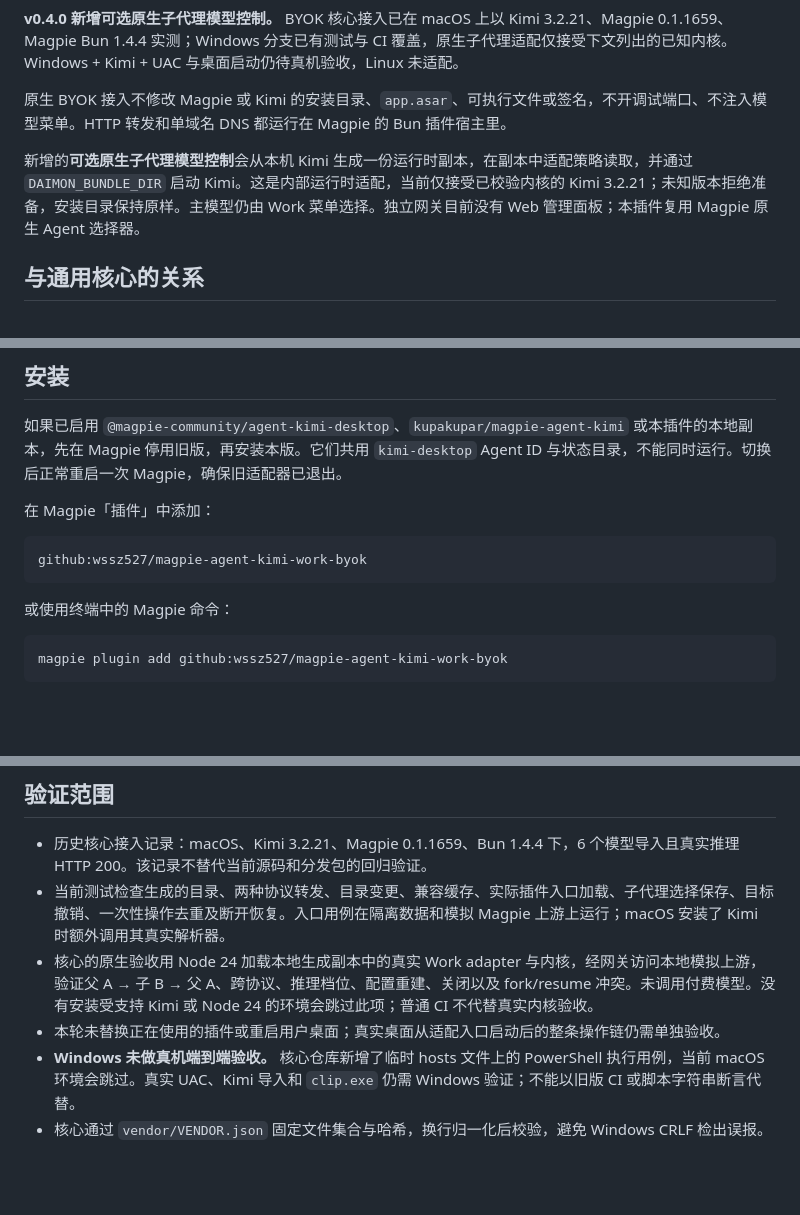
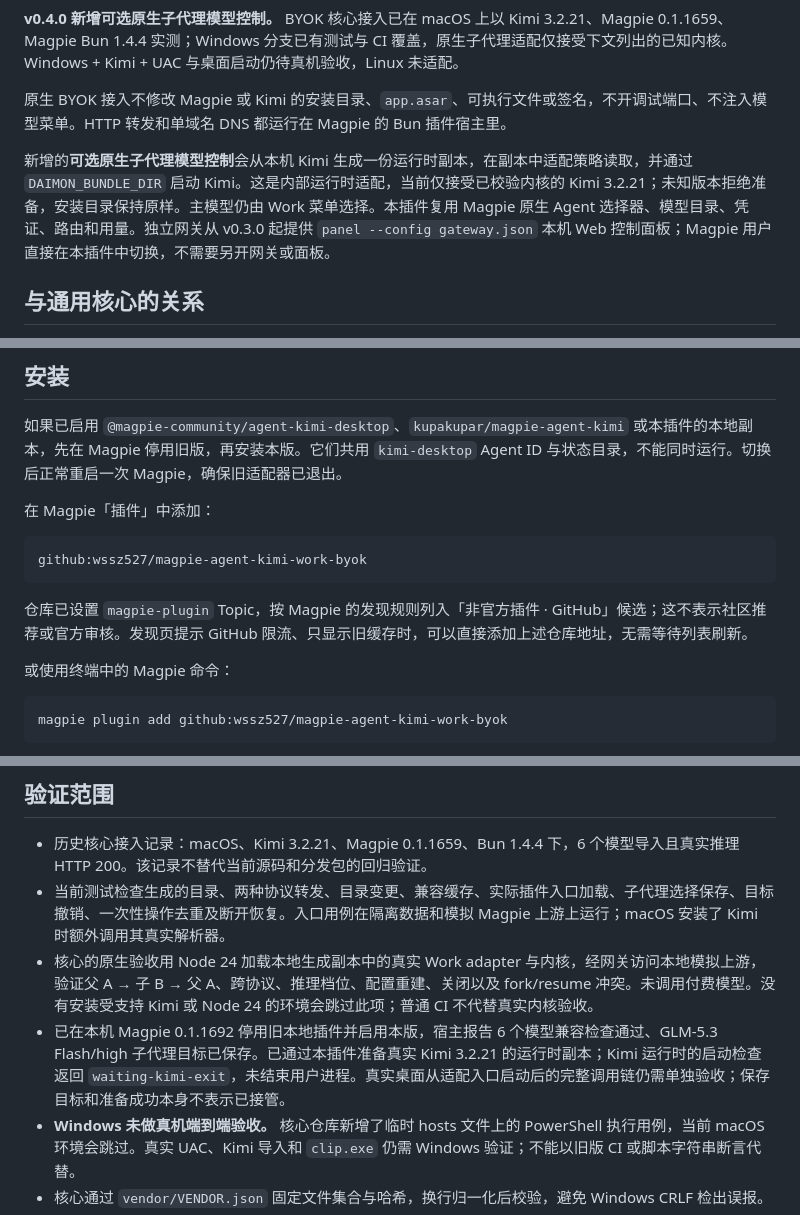
Before and after one commit to wssz527/magpie-agent-kimi-work-byok, a Markdown page: README.md, 3 parts joined by grey strips. Drawn GitHub-style; blank space fills up the shorter version.

Commit message:
Document standalone panel and local plugin activation

````diff
--- a/README.md
+++ b/README.md
@@ -6,7 +6,7 @@
 
 原生 BYOK 接入不修改 Magpie 或 Kimi 的安装目录、`app.asar`、可执行文件或签名，不开调试端口、不注入模型菜单。HTTP 转发和单域名 DNS 都运行在 Magpie 的 Bun 插件宿主里。
 
-新增的**可选原生子代理模型控制**会从本机 Kimi 生成一份运行时副本，在副本中适配策略读取，并通过 `DAIMON_BUNDLE_DIR` 启动 Kimi。这是内部运行时适配，当前仅接受已校验内核的 Kimi 3.2.21；未知版本拒绝准备，安装目录保持原样。主模型仍由 Work 菜单选择。独立网关目前没有 Web 管理面板；本插件复用 Magpie 原生 Agent 选择器。
+新增的**可选原生子代理模型控制**会从本机 Kimi 生成一份运行时副本，在副本中适配策略读取，并通过 `DAIMON_BUNDLE_DIR` 启动 Kimi。这是内部运行时适配，当前仅接受已校验内核的 Kimi 3.2.21；未知版本拒绝准备，安装目录保持原样。主模型仍由 Work 菜单选择。本插件复用 Magpie 原生 Agent 选择器、模型目录、凭证、路由和用量。独立网关从 v0.3.0 起提供 `panel --config gateway.json` 本机 Web 控制面板；Magpie 用户直接在本插件中切换，不需要另开网关或面板。
 
 ## 与通用核心的关系
 
@@ -47,6 +47,8 @@
 ```text
 github:wssz527/magpie-agent-kimi-work-byok
 ```
+
+仓库已设置 `magpie-plugin` Topic，按 Magpie 的发现规则列入「非官方插件 · GitHub」候选；这不表示社区推荐或官方审核。发现页提示 GitHub 限流、只显示旧缓存时，可以直接添加上述仓库地址，无需等待列表刷新。
 
 或使用终端中的 Magpie 命令：
 
@@ -225,7 +227,7 @@ SETUP_AT=$(($(date +%s) * 1000))
 - 历史核心接入记录：macOS、Kimi 3.2.21、Magpie 0.1.1659、Bun 1.4.4 下，6 个模型导入且真实推理 HTTP 200。该记录不替代当前源码和分发包的回归验证。
 - 当前测试检查生成的目录、两种协议转发、目录变更、兼容缓存、实际插件入口加载、子代理选择保存、目标撤销、一次性操作去重及断开恢复。入口用例在隔离数据和模拟 Magpie 上游上运行；macOS 安装了 Kimi 时额外调用其真实解析器。
 - 核心的原生验收用 Node 24 加载本地生成副本中的真实 Work adapter 与内核，经网关访问本地模拟上游，验证父 A → 子 B → 父 A、跨协议、推理档位、配置重建、关闭以及 fork/resume 冲突。未调用付费模型。没有安装受支持 Kimi 或 Node 24 的环境会跳过此项；普通 CI 不代替真实内核验收。
-- 本轮未替换正在使用的插件或重启用户桌面；真实桌面从适配入口启动后的整条操作链仍需单独验收。
+- 已在本机 Magpie 0.1.1692 停用旧本地插件并启用本版，宿主报告 6 个模型兼容检查通过、GLM-5.3 Flash/high 子代理目标已保存。已通过本插件准备真实 Kimi 3.2.21 的运行时副本；Kimi 运行时的启动检查返回 `waiting-kimi-exit`，未结束用户进程。真实桌面从适配入口启动后的完整调用链仍需单独验收；保存目标和准备成功本身不表示已接管。
 - **Windows 未做真机端到端验收。** 核心仓库新增了临时 hosts 文件上的 PowerShell 执行用例，当前 macOS 环境会跳过。真实 UAC、Kimi 导入和 `clip.exe` 仍需 Windows 验证；不能以旧版 CI 或脚本字符串断言代替。
 - 核心通过 `vendor/VENDOR.json` 固定文件集合与哈希，换行归一化后校验，避免 Windows CRLF 检出误报。
 - Kimi 后续版本的格式与检查条件可能变化，`compat` 的未知状态不代表验证成功。
````
